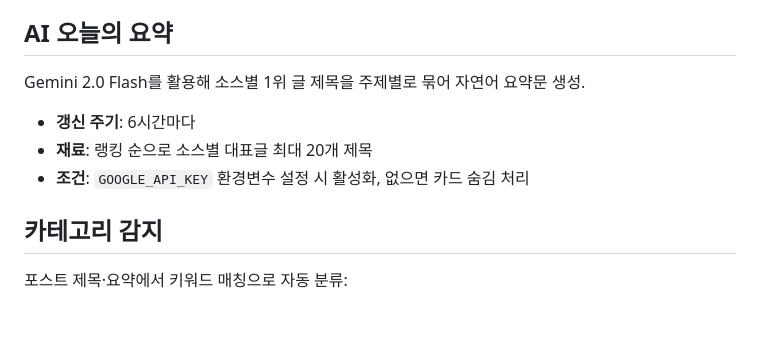
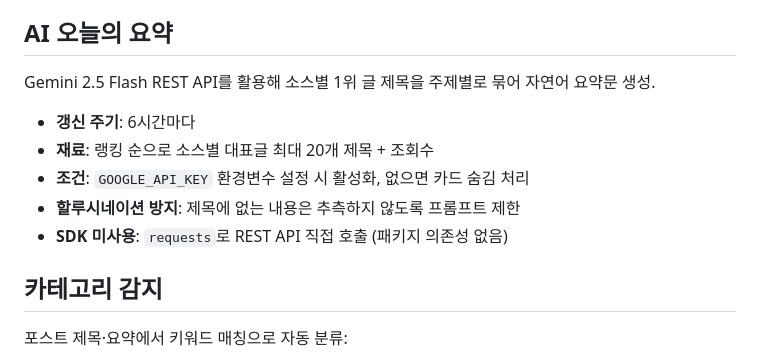
Before and after one commit to gumoyaz/korean-community-crawler, a Markdown page: README.md, the part around the change. GitHub-like rendering; blank space fills up the shorter version.

Commit message:
docs: README AI 요약 섹션 업데이트 (gemini-2.5-flash, 할루시네이션 방지)
Co-Authored-By: Claude Sonnet 4.6 <noreply@anthropic.com>

```diff
--- a/README.md
+++ b/README.md
@@ -136,11 +136,13 @@ velocity    = (현재 − 직전) × 2 + (현재 − 4회전 전)
 
 ## AI 오늘의 요약
 
-Gemini 2.0 Flash를 활용해 소스별 1위 글 제목을 주제별로 묶어 자연어 요약문 생성.
+Gemini 2.5 Flash REST API를 활용해 소스별 1위 글 제목을 주제별로 묶어 자연어 요약문 생성.
 
 - **갱신 주기**: 6시간마다
-- **재료**: 랭킹 순으로 소스별 대표글 최대 20개 제목
+- **재료**: 랭킹 순으로 소스별 대표글 최대 20개 제목 + 조회수
 - **조건**: `GOOGLE_API_KEY` 환경변수 설정 시 활성화, 없으면 카드 숨김 처리
+- **할루시네이션 방지**: 제목에 없는 내용은 추측하지 않도록 프롬프트 제한
+- **SDK 미사용**: `requests`로 REST API 직접 호출 (패키지 의존성 없음)
 
 ## 카테고리 감지
 
```
